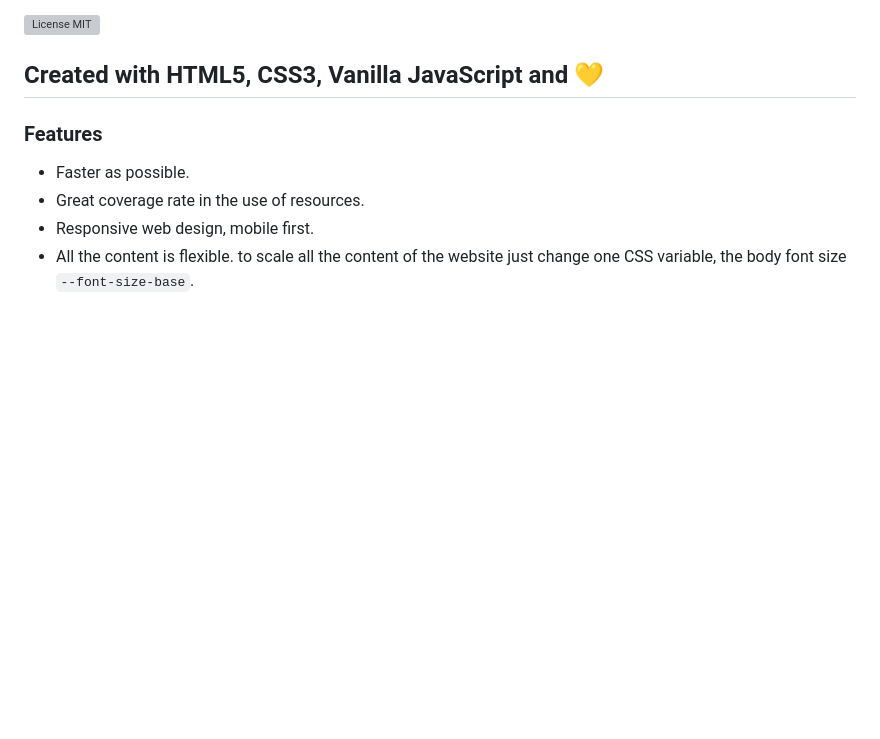
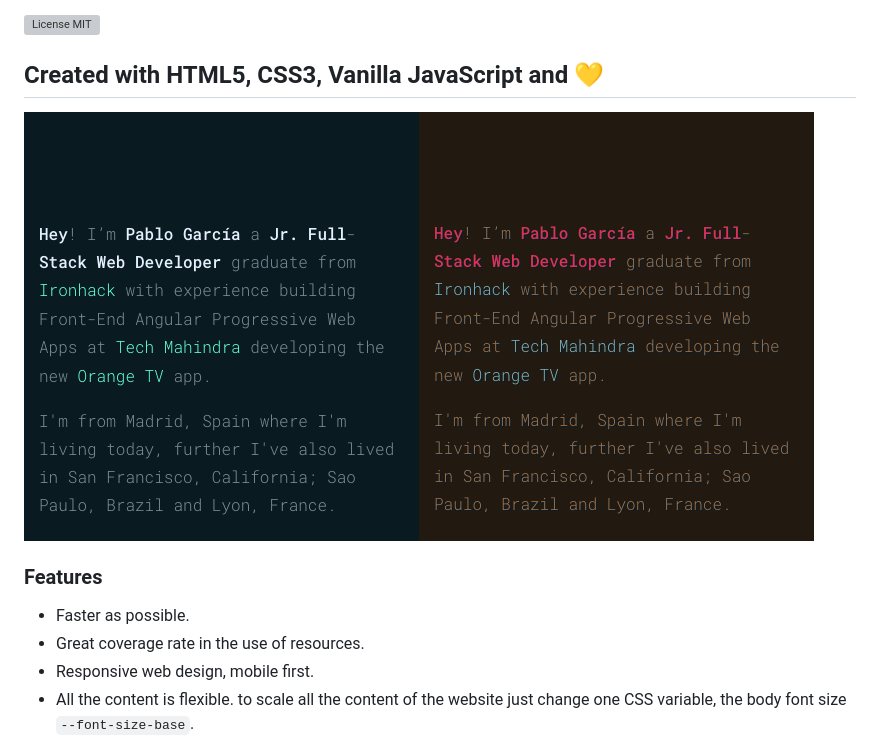
Before and after one commit to pablorgarcia/pablorgarcia.github.io, a Markdown page: README.md, the part around the change. Rendered like a GitHub page; pictures changed too: images/readme/screenshot.png (added); blank space fills up the shorter version; grey boxes are pictures that could not be loaded.

Commit message:
screenshot added

```diff
--- a/README.md
+++ b/README.md
@@ -7,6 +7,9 @@ _My personal website. A simple presentation card._
 ![License MIT](https://camo.githubusercontent.com/890acbdcb87868b382af9a4b1fac507b9659d9bf/68747470733a2f2f696d672e736869656c64732e696f2f62616467652f6c6963656e73652d4d49542d626c75652e737667)
 
 ## Created with HTML5, CSS3, Vanilla JavaScript and 💛
+
+![Screenshot](images/readme/screenshot.png)
+
 
 ### Features
 
```
